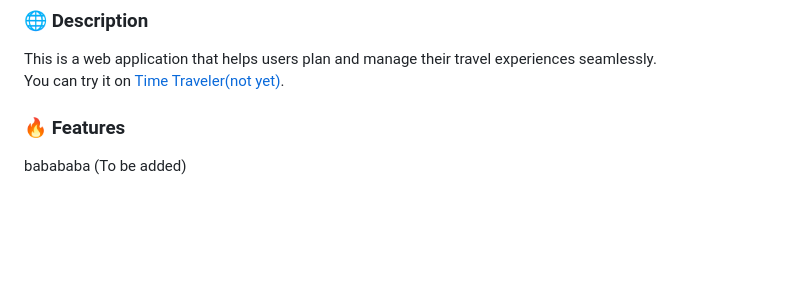
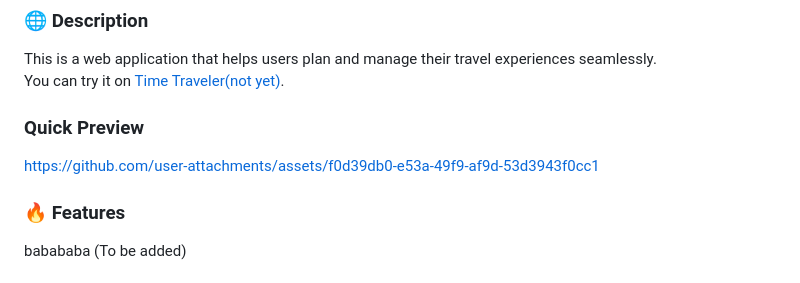
Before and after one commit to Xiaobonor/Time_Traveler, a Markdown page: README.md, the part around the change. Drawn GitHub-style; blank space fills up the shorter version.

```diff
--- a/README.md
+++ b/README.md
@@ -6,6 +6,12 @@
 
 This is a web application that helps users plan and manage their travel experiences seamlessly.
 You can try it on [Time Traveler(not yet)](notyeet).
+
+### Quick Preview
+
+
+https://github.com/user-attachments/assets/f0d39db0-e53a-49f9-af9d-53d3943f0cc1
+
 
 ### 🔥 Features
 babababa (To be added)
```
